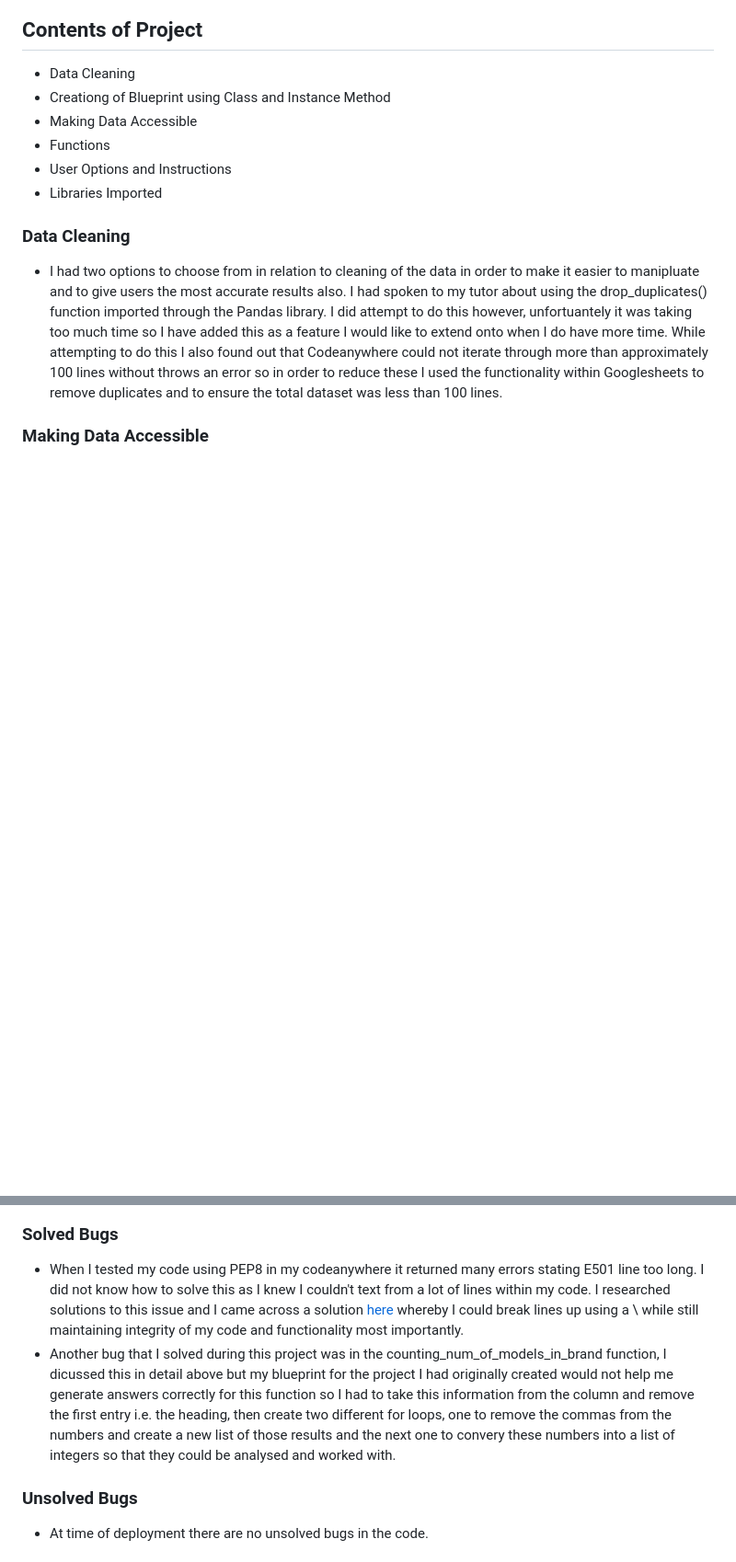
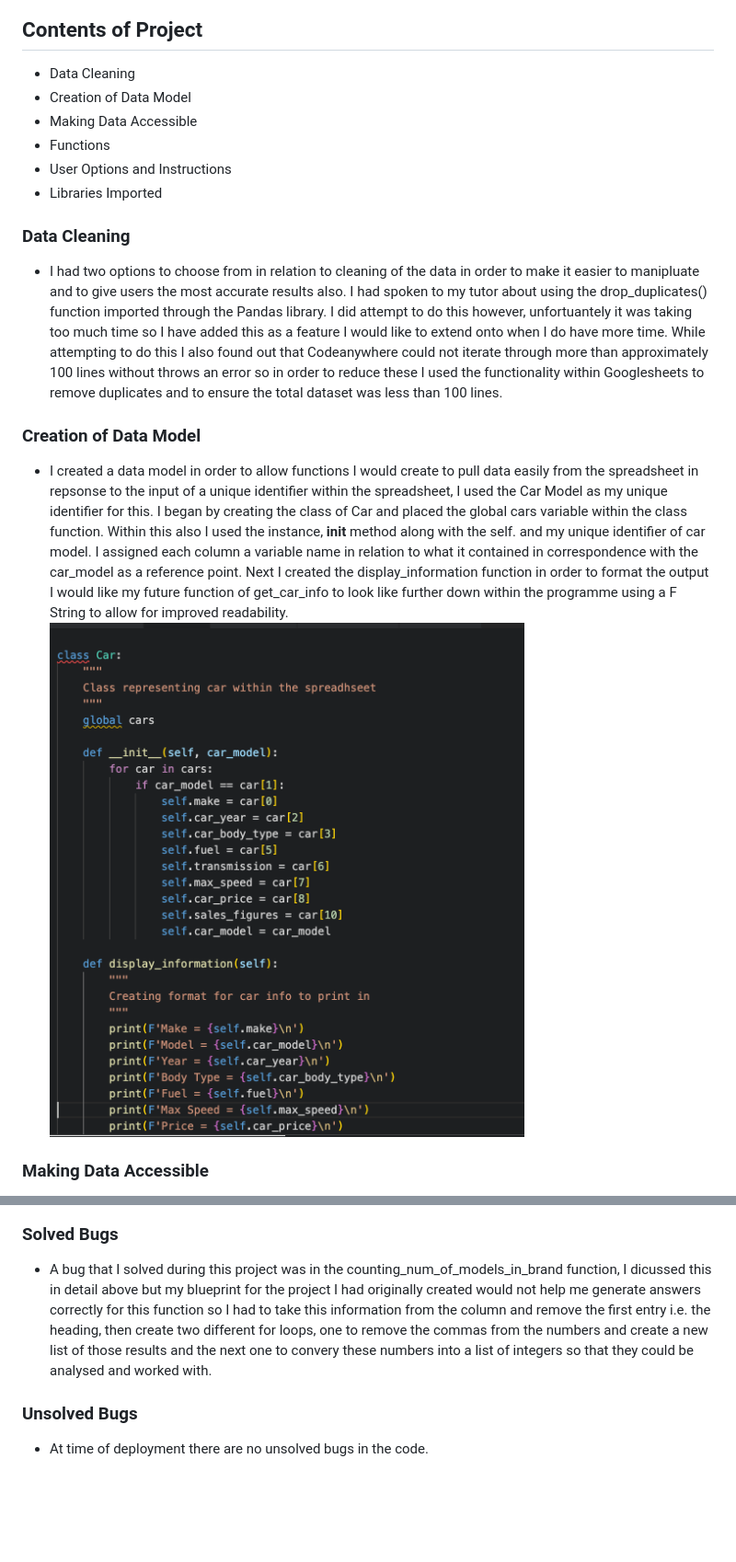
Before and after one commit to aimeeallen94/love-cars, a Markdown page: README.md, 2 parts joined by grey strips. Shown: that part at 92% size. Rendered like a GitHub page; pictures changed too: assets/readme_images/datamodel.png (added); blank space fills up the shorter version.

```diff
--- a/README.md
+++ b/README.md
@@ -16,7 +16,7 @@ The information displayed to the user is easily understood and organised in its
 
 ## Contents of Project
 - Data Cleaning
-- Creationg of Blueprint using Class and Instance Method
+- Creation of Data Model
 - Making Data Accessible
 - Functions
 - User Options and Instructions
@@ -25,6 +25,10 @@ The information displayed to the user is easily understood and organised in its
 ### Data Cleaning
 - I had two options to choose from in relation to cleaning of the data in order to make it easier to manipluate and to give users the most accurate results also. I had spoken to my tutor about using the drop_duplicates() function imported through the Pandas library. I did attempt to do this however, unfortuantely it was taking too much time so I have added this as a feature I would like to extend onto when I do have more time. While attempting to do this I also found out that Codeanywhere could not iterate through more than approximately 100 lines without throws an error so in order to reduce these I used the functionality within Googlesheets to remove duplicates and to ensure the total dataset was less than 100 lines.
 
+### Creation of Data Model
+- I created a data model in order to allow functions I would create to pull data easily from the spreadsheet in repsonse to the input of a unique identifier within the spreadsheet, I used the Car Model as my unique identifier for this. I began by creating the class of Car and placed the global cars variable within the class function. Within this also I used the instance, __init__ method along with the self. and my unique identifier of car model. I assigned each column a variable name in relation to what it contained in correspondence with the car_model as a reference point. Next I created the display_information function in order to format the output I would like my future function of get_car_info to look like further down within the programme using a F String to allow for improved readability.
+![DataModel](/assets/readme_images/datamodel.png)
+
 ### Making Data Accessible
 - Following on from the advice of my tutor I decided to define variables for the rows and columns that I knew I would need access to throughout my project for ease of use within the functions I was about to create. To do this I first declared my spreadsheet as a variable and got all values from that as a starting point for all the other information. This helped immensley as data could be easily pulled in different functions as they were declared at a Global Scope meaning they could be used anywhere within the project.
 ![GetRowsAndColumnsImage](/assets/readme_images/rows_and_columns_get.png)
@@ -59,8 +65,7 @@ The information displayed to the user is easily understood and organised in its
 ![LighthouseTesting](/assets/readme_images/lighthouse.png)
 
 ### Solved Bugs
-* When I tested my code using PEP8 in my codeanywhere it returned many errors stating E501 line too long. I did not know how to solve this as I knew I couldn't text from a lot of lines within my code. I researched solutions to this issue and I came across a solution [here](https://peps.python.org/pep-0008/) whereby I could break lines up using a \ while still maintaining integrity of my code and functionality most importantly.
-* Another bug that I solved during this project was in the counting_num_of_models_in_brand function, I dicussed this in detail above but my blueprint for the project I had originally created would not help me generate answers correctly for this function so I had to take this information from the column and remove the first entry i.e. the heading, then create two different for loops, one to remove the commas from the numbers and create a new list of those results and the next one to convery these numbers into a list of integers so that they could be analysed and worked with.
+* A bug that I solved during this project was in the counting_num_of_models_in_brand function, I dicussed this in detail above but my blueprint for the project I had originally created would not help me generate answers correctly for this function so I had to take this information from the column and remove the first entry i.e. the heading, then create two different for loops, one to remove the commas from the numbers and create a new list of those results and the next one to convery these numbers into a list of integers so that they could be analysed and worked with.
 
 ### Unsolved Bugs
 * At time of deployment there are no unsolved bugs in the code.
```
Also changed, not shown: other parts of README.md (+8 -6 lines), assets/readme_images/car_info.png (added), assets/readme_images/homepage.png, assets/readme_images/pep8.png (added), assets/readme_images/pep8testing.png (deleted), 1 other file.
